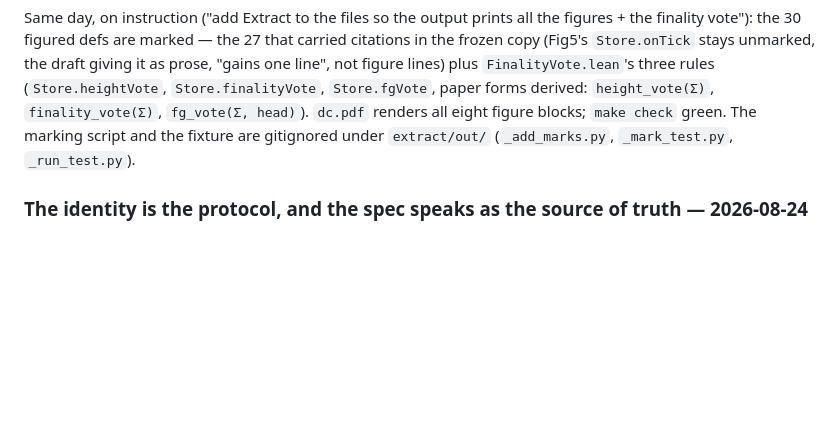
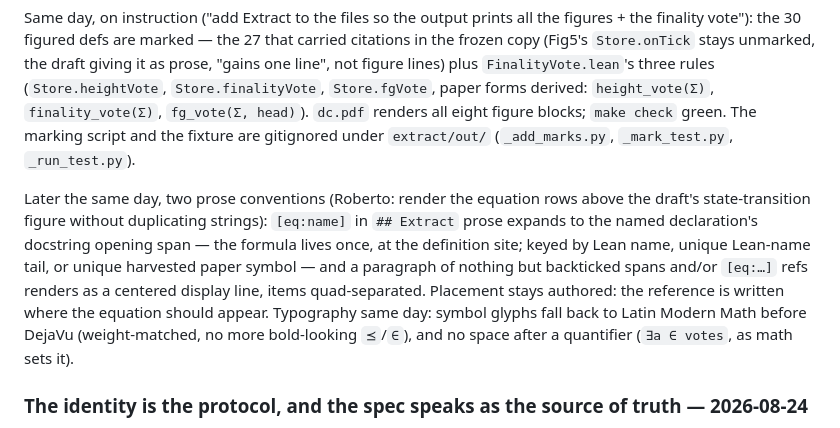
Before and after one commit to saltiniroberto/decoupled-consensus-lean, a Markdown page: CONTEXT.md, the part around the change. Drawn GitHub-style; blank space fills up the shorter version.

Commit message:
CONTEXT.md records the [eq:] and display-line conventions
Co-Authored-By: Claude Fable 5 <noreply@anthropic.com>

```diff
--- a/CONTEXT.md
+++ b/CONTEXT.md
@@ -632,6 +632,17 @@ as prose, "gains one line", not figure lines) plus `FinalityVote.lean`'s three r
 figure blocks; `make check` green. The marking script and the fixture are gitignored
 under `extract/out/` (`_add_marks.py`, `_mark_test.py`, `_run_test.py`).
 
+Later the same day, two prose conventions (Roberto: render the equation rows above the
+draft's state-transition figure without duplicating strings): `[eq:name]` in
+`## Extract` prose expands to the named declaration's docstring opening span — the
+formula lives once, at the definition site; keyed by Lean name, unique Lean-name tail,
+or unique harvested paper symbol — and a paragraph of nothing but backticked spans
+and/or `[eq:…]` refs renders as a centered display line, items quad-separated.
+Placement stays authored: the reference is written where the equation should appear.
+Typography same day: symbol glyphs fall back to Latin Modern Math before DejaVu
+(weight-matched, no more bold-looking `⪯`/`∈`), and no space after a quantifier
+(`∃a ∈ votes`, as math sets it).
+
 ### The identity is the protocol, and the spec speaks as the source of truth — 2026-08-24
 
 Roberto, in sequence: "this is not anymore a formalization of consensus-1.pdf. It is the
```
